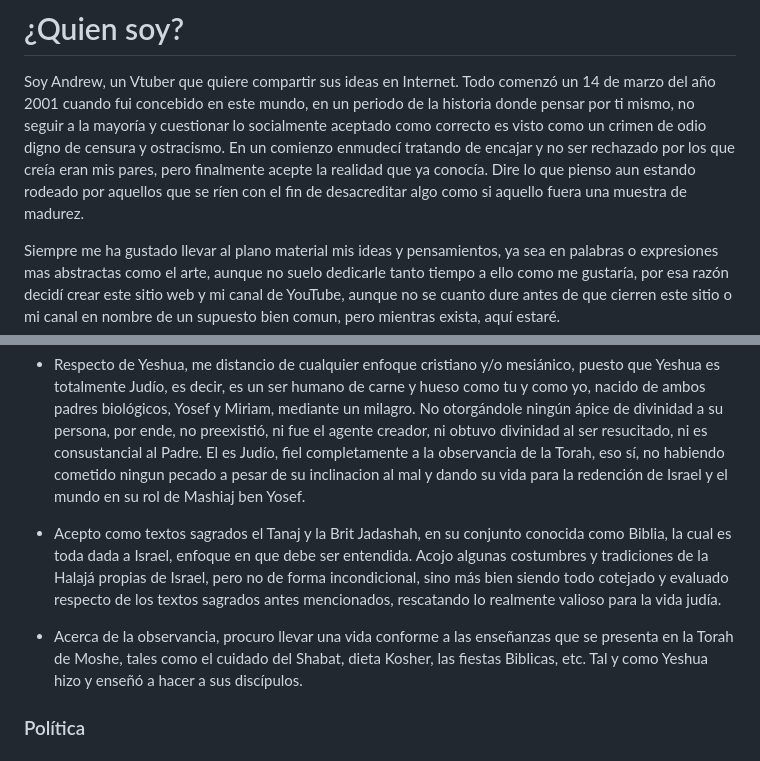
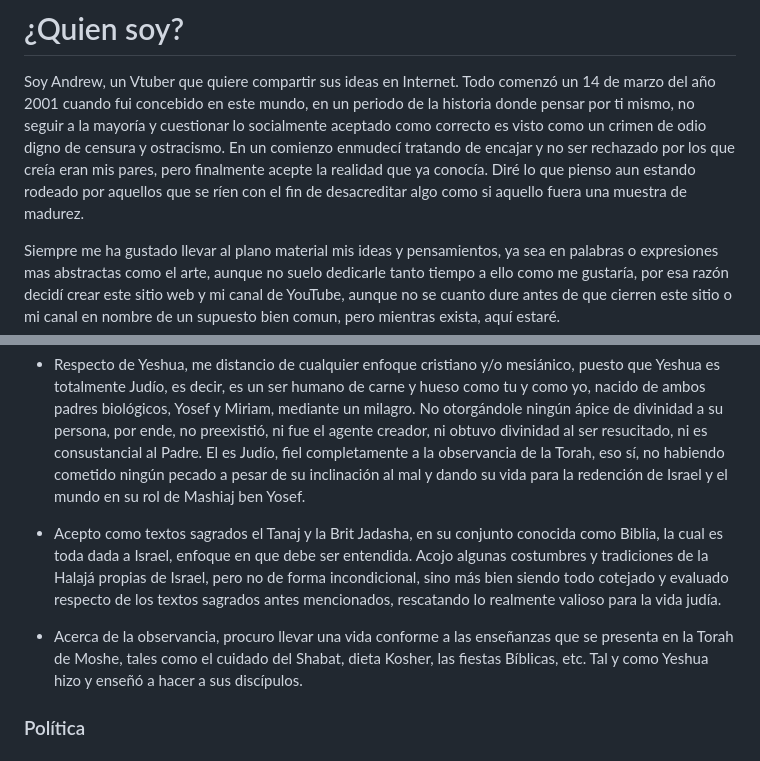
Before and after one commit to andrew1412/website, a Markdown page: about/sobre-mi.md, 2 parts joined by grey strips. Drawn GitHub-style.

```diff
--- a/about/sobre-mi.md
+++ b/about/sobre-mi.md
@@ -6,9 +6,8 @@ la historia donde pensar por ti mismo, no seguir a la mayoría y cuestionar lo
 socialmente aceptado como correcto es visto como un crimen de odio digno de
 censura y ostracismo. En un comienzo enmudecí tratando de encajar y no ser
 rechazado por los que creía eran mis pares, pero finalmente acepte la realidad
-que ya conocía. Dire lo que pienso aun estando rodeado por aquellos
-que se ríen con el fin de desacreditar algo como si aquello fuera una muestra de
-madurez.
+que ya conocía. Diré lo que pienso aun estando rodeado por aquellos que se ríen
+con el fin de desacreditar algo como si aquello fuera una muestra de madurez.
 
 Siempre me ha gustado llevar al plano material mis ideas y pensamientos, ya sea
 en palabras o expresiones mas abstractas como el arte, aunque no suelo dedicarle
@@ -55,10 +54,11 @@ que pasare a enumerar algunos principio básicos que constituyen mi fe.
   mediante un milagro. No otorgándole ningún ápice de divinidad a su persona,
   por ende, no preexistió, ni fue el agente creador, ni obtuvo divinidad al ser
   resucitado, ni es consustancial al Padre. El es Judío, fiel completamente a la
-  observancia de la Torah, eso sí, no habiendo cometido ningun pecado a pesar de su inclinacion al mal y dando su vida para la redención de Israel y
-  el mundo en su rol de Mashiaj ben Yosef.
+  observancia de la Torah, eso sí, no habiendo cometido ningún pecado a pesar de
+  su inclinación al mal y dando su vida para la redención de Israel y el mundo
+  en su rol de Mashiaj ben Yosef.
 
-- Acepto como textos sagrados el Tanaj y la Brit Jadashah, en su conjunto
+- Acepto como textos sagrados el Tanaj y la Brit Jadasha, en su conjunto
   conocida como Biblia, la cual es toda dada a Israel, enfoque en que debe ser
   entendida. Acojo algunas costumbres y tradiciones de la Halajá propias de
   Israel, pero no de forma incondicional, sino más bien siendo todo cotejado y
@@ -67,7 +67,7 @@ que pasare a enumerar algunos principio básicos que constituyen mi fe.
 
 - Acerca de la observancia, procuro llevar una vida conforme a las enseñanzas
   que se presenta en la Torah de Moshe, tales como el cuidado del Shabat, dieta
-  Kosher, las fiestas Biblicas, etc. Tal y como Yeshua hizo y enseñó a hacer a
+  Kosher, las fiestas Bíblicas, etc. Tal y como Yeshua hizo y enseñó a hacer a
   sus discípulos.
 
 ### Política
```
